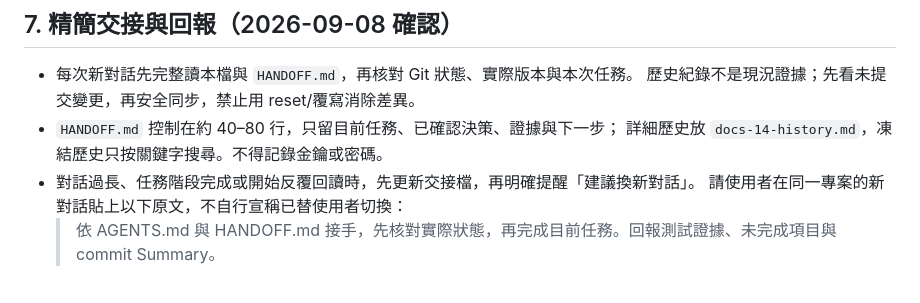
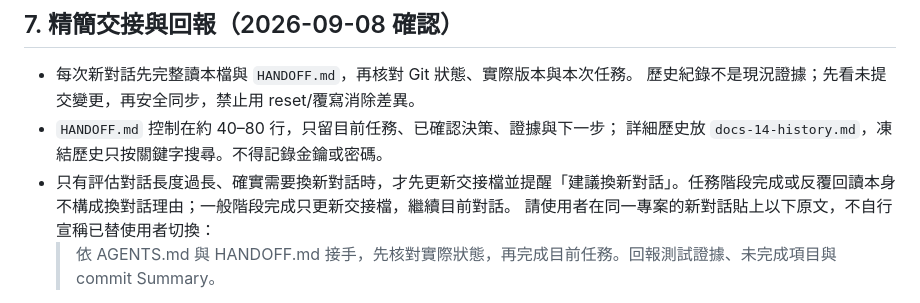
Before and after one commit to davidform/goo-blaster, a Markdown page: CLAUDE.md, the part around the change. Rendered like a GitHub page.

```diff
--- a/CLAUDE.md
+++ b/CLAUDE.md
@@ -360,7 +360,7 @@ bash run_tests.sh          # 全部平行跑，最後印出失敗清單
   歷史紀錄不是現況證據；先看未提交變更，再安全同步，禁止用 reset/覆寫消除差異。
 - `HANDOFF.md` 控制在約 40–80 行，只留目前任務、已確認決策、證據與下一步；
   詳細歷史放 `docs-14-history.md`，凍結歷史只按關鍵字搜尋。不得記錄金鑰或密碼。
-- 對話過長、任務階段完成或開始反覆回讀時，先更新交接檔，再明確提醒「建議換新對話」。
+- 只有評估對話長度過長、確實需要換新對話時，才先更新交接檔並提醒「建議換新對話」。任務階段完成或反覆回讀本身不構成換對話理由；一般階段完成只更新交接檔，繼續目前對話。
   請使用者在同一專案的新對話貼上以下原文，不自行宣稱已替使用者切換：
   > 依 AGENTS.md 與 HANDOFF.md 接手，先核對實際狀態，再完成目前任務。回報測試證據、未完成項目與 commit Summary。
 - 遊戲改動仍須第 1.5 節三輪實跑；效能測試單獨跑，不與壓力測試搶 CPU。
```
Also changed, not shown: AGENTS.md (+1 -1 lines), HANDOFF.md (+1 -1 lines).
